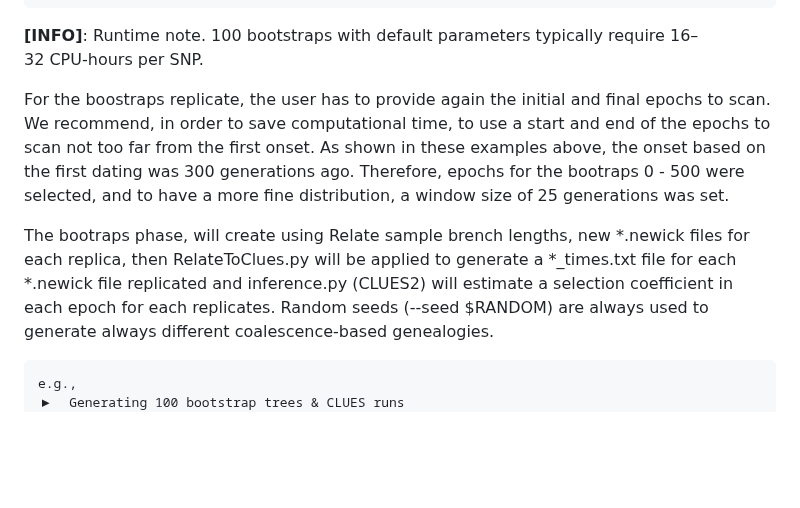
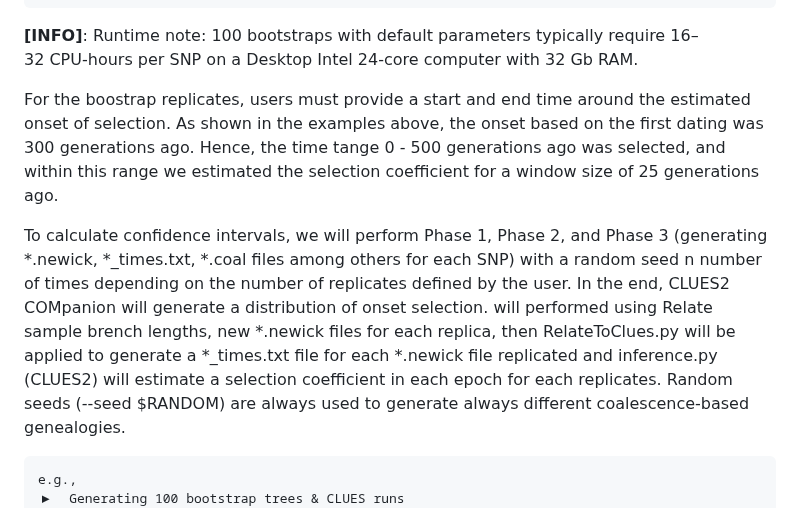
Before and after one commit to alisi1989/CLUES2-Companion, a Markdown page: README.md, the part around one of its changes. Rendered like a GitHub page; blank space fills up the shorter version.

````diff
--- a/README.md
+++ b/README.md
@@ -492,11 +493,11 @@ Break-points : 50
 tCutoff      : 525
 Replicates   : 100
 ```
-**[INFO]**: Runtime note.  100 bootstraps with default parameters typically require 16–32 CPU‑hours per SNP.
+**[INFO]**: Runtime note: 100 bootstraps with default parameters typically require 16–32 CPU‑hours per SNP on a Desktop Intel 24-core computer with 32 Gb RAM.
 
-For the boostraps replicate, the user has to provide again the initial and final epochs to scan. We recommend, in order to save computational time, to use a start and end of the epochs to scan not too far from the first onset. As shown in these examples above, the onset based on the first dating was 300 generations ago. Therefore, epochs for the bootraps 0 - 500 were selected, and to have a more fine distribution, a window size of 25 generations was set.
+For the boostrap replicates, users must provide a start and end time around the estimated onset of selection. As shown in the examples above, the onset based on the first dating was 300 generations ago. Hence, the time tange 0 - 500 generations ago was selected, and within this range we estimated the selection coefficient for a window size of 25 generations ago.
 
-The bootraps phase, will create using Relate sample brench lengths, new *.newick files for each replica, then RelateToClues.py will be applied to generate a *_times.txt file for each *.newick file replicated and inference.py (CLUES2) will estimate a selection coefficient in each epoch for each replicates.
+To calculate confidence intervals, we will perform Phase 1, Phase 2, and Phase 3 (generating *.newick, *_times.txt, *.coal files among others for each SNP) with a random seed n number of times depending on the number of replicates defined by the user. In the end, CLUES2 COMpanion will generate a distribution of onset selection. will performed using Relate sample brench lengths, new *.newick files for each replica, then RelateToClues.py will be applied to generate a *_times.txt file for each *.newick file replicated and inference.py (CLUES2) will estimate a selection coefficient in each epoch for each replicates.
 Random seeds (--seed $RANDOM) are always used to generate always different coalescence-based genealogies.
 
 ```
````
Also changed, not shown: other parts of README.md (+25 -24 lines).
